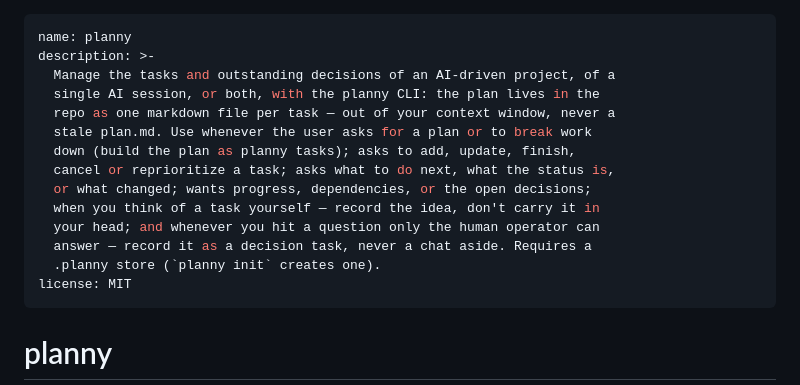
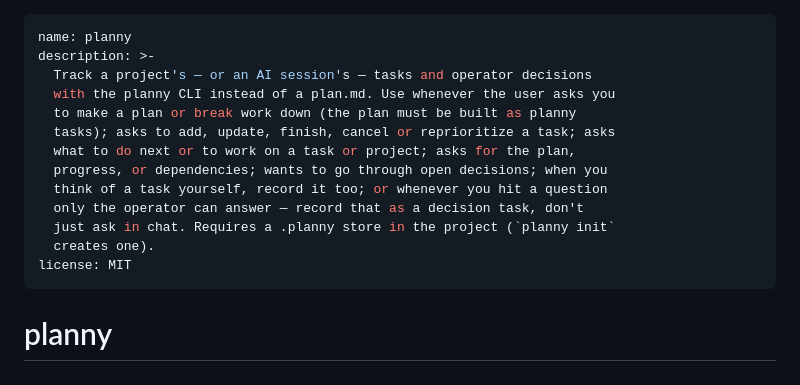
Before and after one commit to iAmMichaelConnor/planny, a Markdown page: skills/planny/SKILL.md, the part around the change. Rendered like a GitHub page.

```diff
--- a/skills/planny/SKILL.md
+++ b/skills/planny/SKILL.md
@@ -1,17 +1,16 @@
 ---
 name: planny
 description: >-
-  Manage the tasks and outstanding decisions of an AI-driven project, of a
-  single AI session, or both, with the planny CLI: the plan lives in the
-  repo as one markdown file per task — out of your context window, never a
-  stale plan.md. Use whenever the user asks for a plan or to break work
-  down (build the plan as planny tasks); asks to add, update, finish,
-  cancel or reprioritize a task; asks what to do next, what the status is,
-  or what changed; wants progress, dependencies, or the open decisions;
-  when you think of a task yourself — record the idea, don't carry it in
-  your head; and whenever you hit a question only the human operator can
-  answer — record it as a decision task, never a chat aside. Requires a
-  .planny store (`planny init` creates one).
+  Track a project's — or an AI session's — tasks and operator decisions
+  with the planny CLI instead of a plan.md. Use whenever the user asks you
+  to make a plan or break work down (the plan must be built as planny
+  tasks); asks to add, update, finish, cancel or reprioritize a task; asks
+  what to do next or to work on a task or project; asks for the plan,
+  progress, or dependencies; wants to go through open decisions; when you
+  think of a task yourself, record it too; or whenever you hit a question
+  only the operator can answer — record that as a decision task, don't
+  just ask in chat. Requires a .planny store in the project (`planny init`
+  creates one).
 license: MIT
 ---
 
```
Also changed, not shown: .planny/tasks/t122.md (added, +20 -0 lines).
